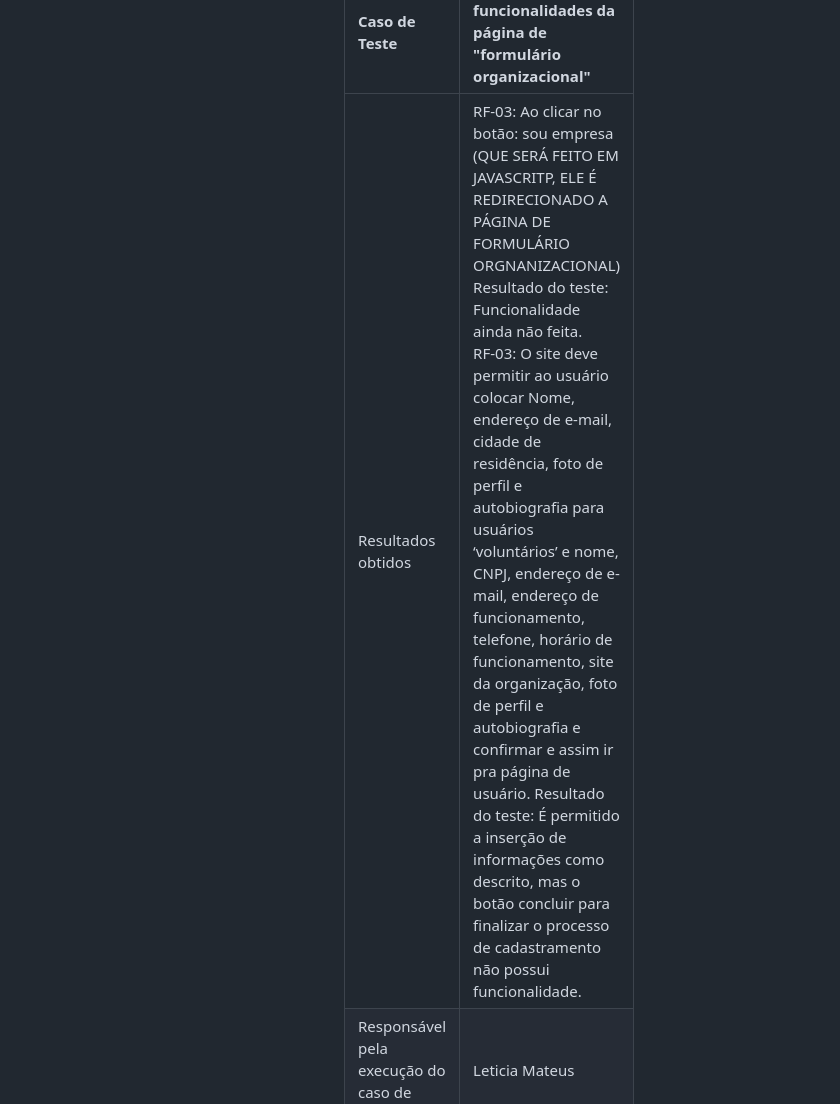
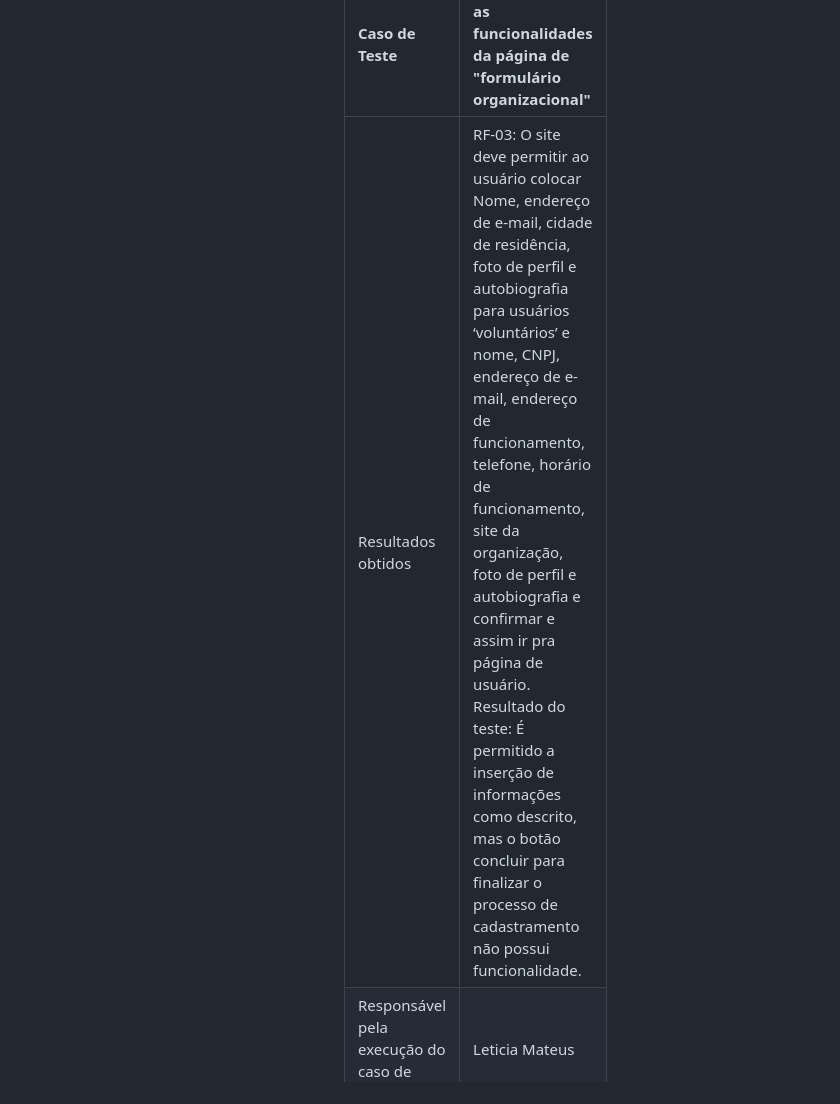
Before and after one commit to ICEI-PUC-Minas-PMV-ADS/pmv-ads-2023-2-e1-proj-web-t4-grupo_01, a Markdown page: documentos/08-Registro de Testes de Software.md, the part around the change. Drawn GitHub-style.

Commit message:
Update 08-Registro de Testes de Software.md
Arrumando testes CT4

```diff
--- a/documentos/08-Registro de Testes de Software.md
+++ b/documentos/08-Registro de Testes de Software.md
@@ -63,7 +63,7 @@ Relatório com as evidências dos testes de software realizados na aplicação p
 
 |Caso de Teste    | CT-04: Verificar as funcionalidades da página de "formulário organizacional"  |
 |:---|:---|
-| Resultados obtidos | RF-03: Ao clicar no botão: sou empresa (QUE SERÁ FEITO EM JAVASCRITP, ELE É REDIRECIONADO A PÁGINA DE FORMULÁRIO ORGNANIZACIONAL) Resultado do teste: Funcionalidade ainda não feita. <br> RF-03: O site deve permitir ao usuário colocar Nome, endereço de e-mail, cidade de residência, foto de perfil e autobiografia para usuários ‘voluntários’ e nome, CNPJ, endereço de e-mail, endereço de funcionamento, telefone, horário de funcionamento, site da organização, foto de perfil e autobiografia e confirmar e assim ir pra página de usuário. Resultado do teste: É permitido a inserção de informações como descrito, mas o botão concluir para finalizar o processo de cadastramento não possui funcionalidade.    |
+| Resultados obtidos | RF-03: O site deve permitir ao usuário colocar Nome, endereço de e-mail, cidade de residência, foto de perfil e autobiografia para usuários ‘voluntários’ e nome, CNPJ, endereço de e-mail, endereço de funcionamento, telefone, horário de funcionamento, site da organização, foto de perfil e autobiografia e confirmar e assim ir pra página de usuário. Resultado do teste: É permitido a inserção de informações como descrito, mas o botão concluir para finalizar o processo de cadastramento não possui funcionalidade.    |
 | Responsável pela execução do caso de Teste | Leticia Mateus |
 <figure>
   <img src="https://github.com/ICEI-PUC-Minas-PMV-ADS/pmv-ads-2023-2-e1-proj-web-t4-grupo_01/blob/main/documentos/img/testeFormularioOrganizacional1.png"
```
